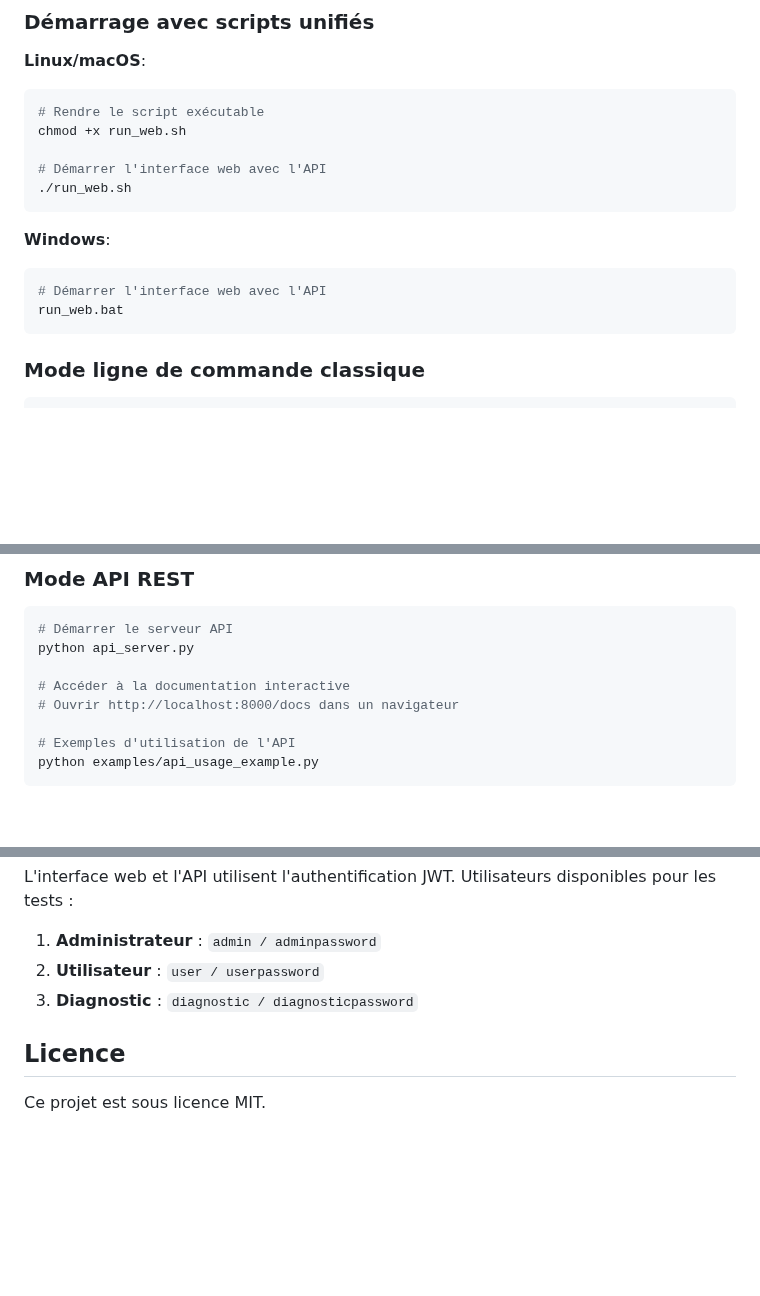
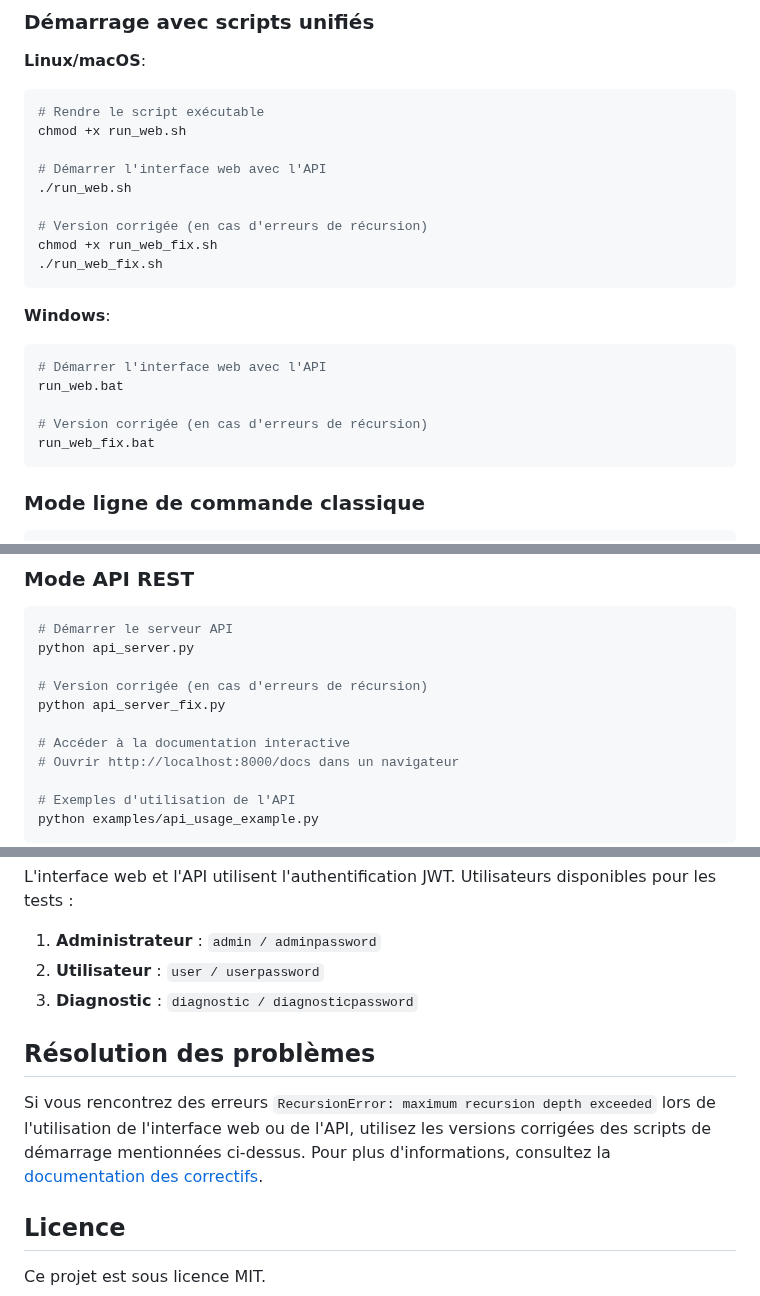
Before and after one commit to Karamasoldier/forestai-management, a Markdown page: README.md, 3 parts joined by grey strips. Rendered like a GitHub page; blank space fills up the shorter version.

Commit message:
Mise à jour du README principal avec information sur les correctifs

````diff
--- a/README.md
+++ b/README.md
@@ -61,12 +62,19 @@ chmod +x run_web.sh
 
 # Démarrer l'interface web avec l'API
 ./run_web.sh
+
+# Version corrigée (en cas d'erreurs de récursion)
+chmod +x run_web_fix.sh
+./run_web_fix.sh
 ```
 
 **Windows**:
 ```bash
 # Démarrer l'interface web avec l'API
 run_web.bat
+
+# Version corrigée (en cas d'erreurs de récursion)
+run_web_fix.bat
 ```
 
 ### Mode ligne de commande classique
@@ -94,6 +102,9 @@ python run.py --agent subsidy --action search_subsidies --params '{"project_type
 # Démarrer le serveur API
 python api_server.py
 
+# Version corrigée (en cas d'erreurs de récursion)
+python api_server_fix.py
+
 # Accéder à la documentation interactive
 # Ouvrir http://localhost:8000/docs dans un navigateur
 
@@ -153,6 +166,10 @@ L'interface web et l'API utilisent l'authentification JWT. Utilisateurs disponib
 2. **Utilisateur** : `user / userpassword`
 3. **Diagnostic** : `diagnostic / diagnosticpassword`
 
+## Résolution des problèmes
+
+Si vous rencontrez des erreurs `RecursionError: maximum recursion depth exceeded` lors de l'utilisation de l'interface web ou de l'API, utilisez les versions corrigées des scripts de démarrage mentionnées ci-dessus. Pour plus d'informations, consultez la [documentation des correctifs](README_FIXES.md).
+
 ## Licence
 
 Ce projet est sous licence MIT.
````
Also changed, not shown: other parts of README.md (+3 -0 lines).
